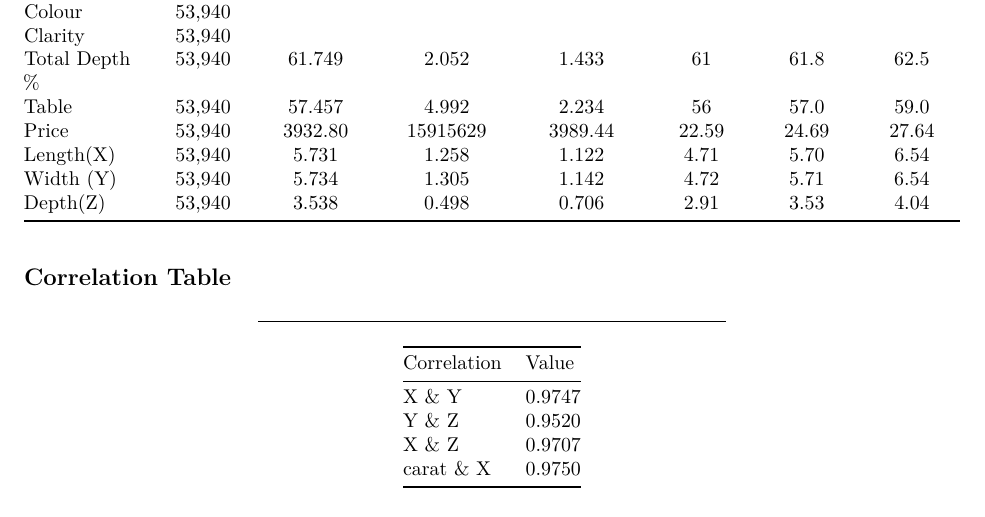
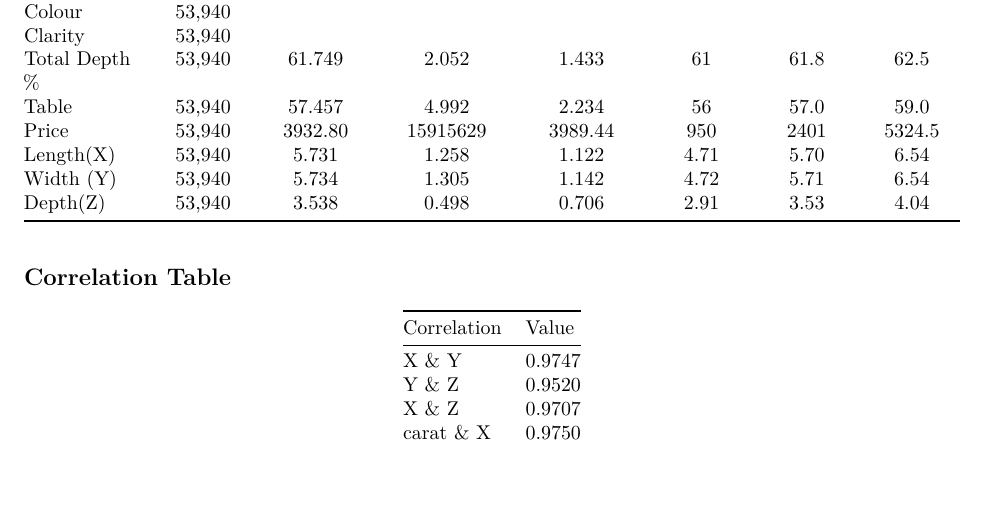
Before and after one commit to s172084/Machine_Learning_Project, a LaTeX document (Report.tex): part of page 5 of 13, cut so that both start at the same text, the shorter picture padded with empty space. Compiled offline with pdfLaTeX.

Commit message:
Changed statistics in Summary Table.

```diff
--- a/Report.tex
+++ b/Report.tex
@@ -464,7 +464,7 @@ Colour & 53,940 & & & & & & \\
 Clarity & 53,940 & & & & & & \\
 Total Depth \% & 53,940 & 61.749 & 2.052 & 1.433 & 61 & 61.8 & 62.5 \\
 Table & 53,940 & 57.457 & 4.992 & 2.234 & 56 & 57.0 & 59.0 \\
-Price & 53,940 & 3932.80 & 15915629 & 3989.44 & 22.59 & 24.69 & 27.64 \\
+Price & 53,940 & 3932.80 & 15915629 & 3989.44 & 950 & 2401 & 5324.5 \\
 Length(X) & 53,940 & 5.731 & 1.258 & 1.122 & 4.71 & 5.70 & 6.54 \\
 Width (Y) & 53,940 & 5.734 & 1.305 & 1.142 & 4.72 & 5.71 & 6.54 \\
 Depth(Z) & 53,940 & 3.538 & 0.498 & 0.706 & 2.91 & 3.53 & 4.04 \\
@@ -472,8 +472,6 @@ Depth(Z) & 53,940 & 3.538 & 0.498 & 0.706 & 2.91 & 3.53 & 4.04 \\
 
 \hypertarget{correlation-table}{%
 \subsection{Correlation Table}\label{correlation-table}}
-
-\begin{center}\rule{0.5\linewidth}{0.5pt}\end{center}
 
 \begin{longtable}[]{@{}ll@{}}
 \toprule\noalign{}
```
Also changed, not shown: 1 other file.
